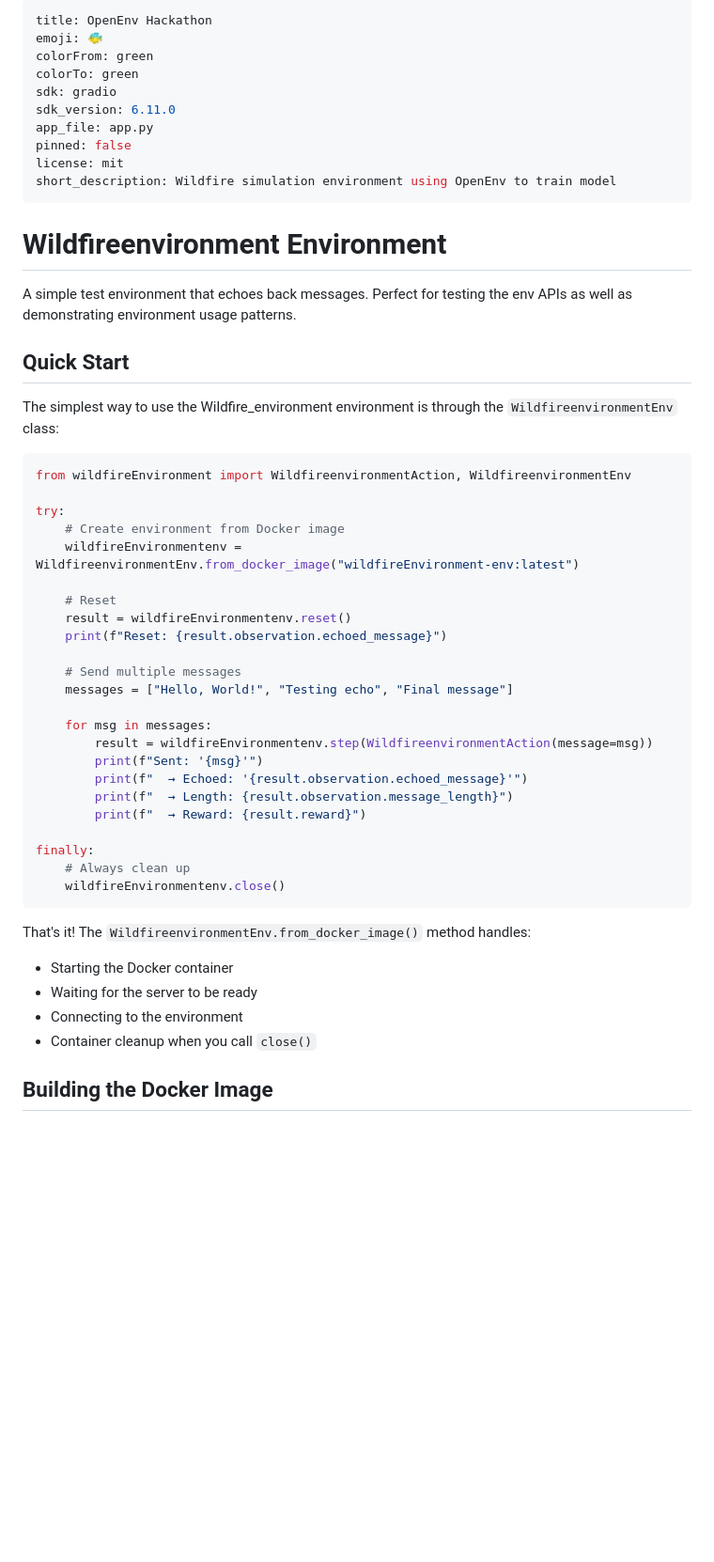
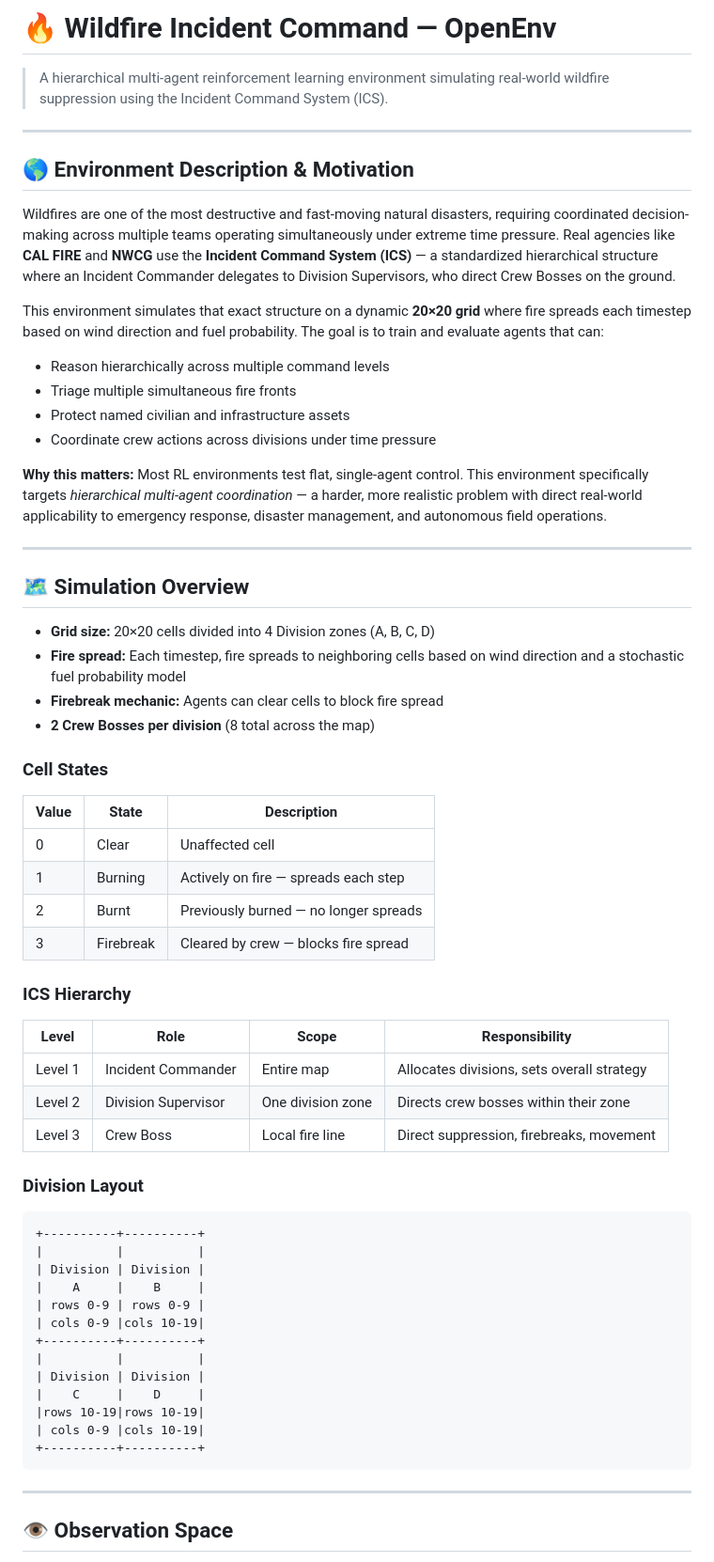
Before and after one commit to ayushrawat-10/WildfireEnv, a Markdown page: README.md, the part around one of its changes. Shown at 94% size. Rendered like a GitHub page; blank space fills up the shorter version.

````diff
--- a/README.md
+++ b/README.md
@@ -1,55 +1,67 @@
----
-title: OpenEnv Hackathon
-emoji: 🐠
-colorFrom: green
-colorTo: green
-sdk: gradio
-sdk_version: 6.11.0
-app_file: app.py
-pinned: false
-license: mit
-short_description: Wildfire simulation environment using OpenEnv to train model
+# 🔥 Wildfire Incident Command — OpenEnv
+
+> A hierarchical multi-agent reinforcement learning environment simulating real-world wildfire suppression using the Incident Command System (ICS).
+
 ---
 
-# Wildfireenvironment Environment
+## 🌎 Environment Description & Motivation
 
-A simple test environment that echoes back messages. Perfect for testing the env APIs as well as demonstrating environment usage patterns.
+Wildfires are one of the most destructive and fast-moving natural disasters, requiring coordinated decision-making across multiple teams operating simultaneously under extreme time pressure. Real agencies like **CAL FIRE** and **NWCG** use the **Incident Command System (ICS)** — a standardized hierarchical structure where an Incident Commander delegates to Division Supervisors, who direct Crew Bosses on the ground.
 
-## Quick Start
+This environment simulates that exact structure on a dynamic **20×20 grid** where fire spreads each timestep based on wind direction and fuel probability. The goal is to train and evaluate agents that can:
 
-The simplest way to use the Wildfire_environment environment is through the `WildfireenvironmentEnv` class:
+- Reason hierarchically across multiple command levels
+- Triage multiple simultaneous fire fronts
+- Protect named civilian and infrastructure assets
+- Coordinate crew actions across divisions under time pressure
 
-```python
-from wildfireEnvironment import WildfireenvironmentAction, WildfireenvironmentEnv
+**Why this matters:** Most RL environments test flat, single-agent control. This environment specifically targets *hierarchical multi-agent coordination* — a harder, more realistic problem with direct real-world applicability to emergency response, disaster management, and autonomous field operations.
 
-try:
-    # Create environment from Docker image
-    wildfireEnvironmentenv = WildfireenvironmentEnv.from_docker_image("wildfireEnvironment-env:latest")
+---
 
-    # Reset
-    result = wildfireEnvironmentenv.reset()
-    print(f"Reset: {result.observation.echoed_message}")
+## 🗺️ Simulation Overview
 
-    # Send multiple messages
-    messages = ["Hello, World!", "Testing echo", "Final message"]
+- **Grid size:** 20×20 cells divided into 4 Division zones (A, B, C, D)
+- **Fire spread:** Each timestep, fire spreads to neighboring cells based on wind direction and a stochastic fuel probability model
+- **Firebreak mechanic:** Agents can clear cells to block fire spread
+- **2 Crew Bosses per division** (8 total across the map)
 
-    for msg in messages:
-        result = wildfireEnvironmentenv.step(WildfireenvironmentAction(message=msg))
-        print(f"Sent: '{msg}'")
-        print(f"  → Echoed: '{result.observation.echoed_message}'")
-        print(f"  → Length: {result.observation.message_length}")
-        print(f"  → Reward: {result.reward}")
+### Cell States
 
-finally:
-    # Always clean up
-    wildfireEnvironmentenv.close()
+| Value | State | Description |
+|-------|-------|-------------|
+| 0 | Clear | Unaffected cell |
+| 1 | Burning | Actively on fire — spreads each step |
+| 2 | Burnt | Previously burned — no longer spreads |
+| 3 | Firebreak | Cleared by crew — blocks fire spread |
+
+### ICS Hierarchy
+
+| Level | Role | Scope | Responsibility |
+|-------|------|-------|----------------|
+| Level 1 | Incident Commander | Entire map | Allocates divisions, sets overall strategy |
+| Level 2 | Division Supervisor | One division zone | Directs crew bosses within their zone |
+| Level 3 | Crew Boss | Local fire line | Direct suppression, firebreaks, movement |
+
+### Division Layout
+
+```
++----------+----------+
+|          |          |
+| Division | Division |
+|    A     |    B     |
+| rows 0-9 | rows 0-9 |
+| cols 0-9 |cols 10-19|
++----------+----------+
+|          |          |
+| Division | Division |
+|    C     |    D     |
+|rows 10-19|rows 10-19|
+| cols 0-9 |cols 10-19|
++----------+----------+
 ```
 
-That's it! The `WildfireenvironmentEnv.from_docker_image()` method handles:
-- Starting the Docker container
-- Waiting for the server to be ready
-- Connecting to the environment
-- Container cleanup when you call `close()`
+---
 
-## Building the Docker Image
+## 👁️ Observation Space
 
````
Also changed, not shown: other parts of README.md (+223 -166 lines).
